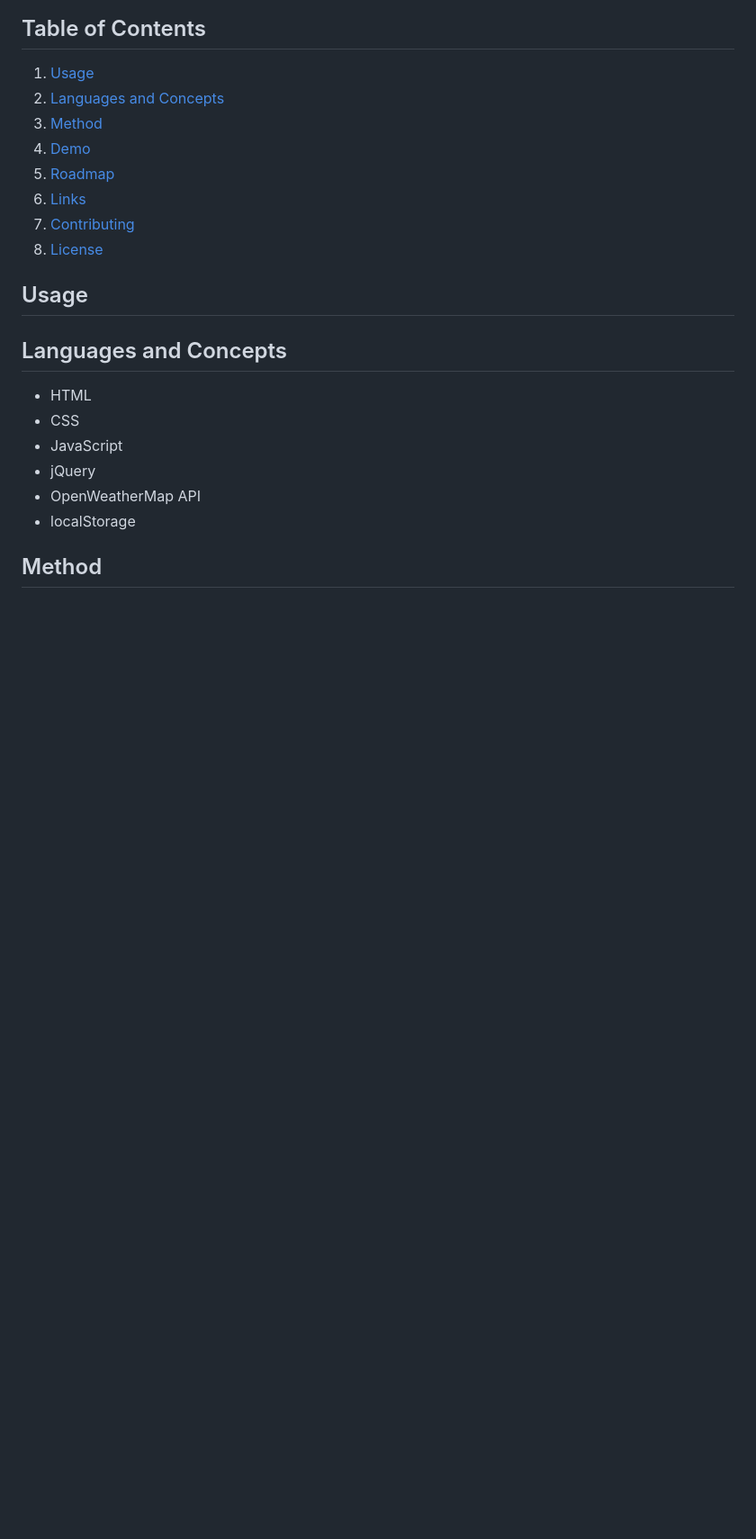
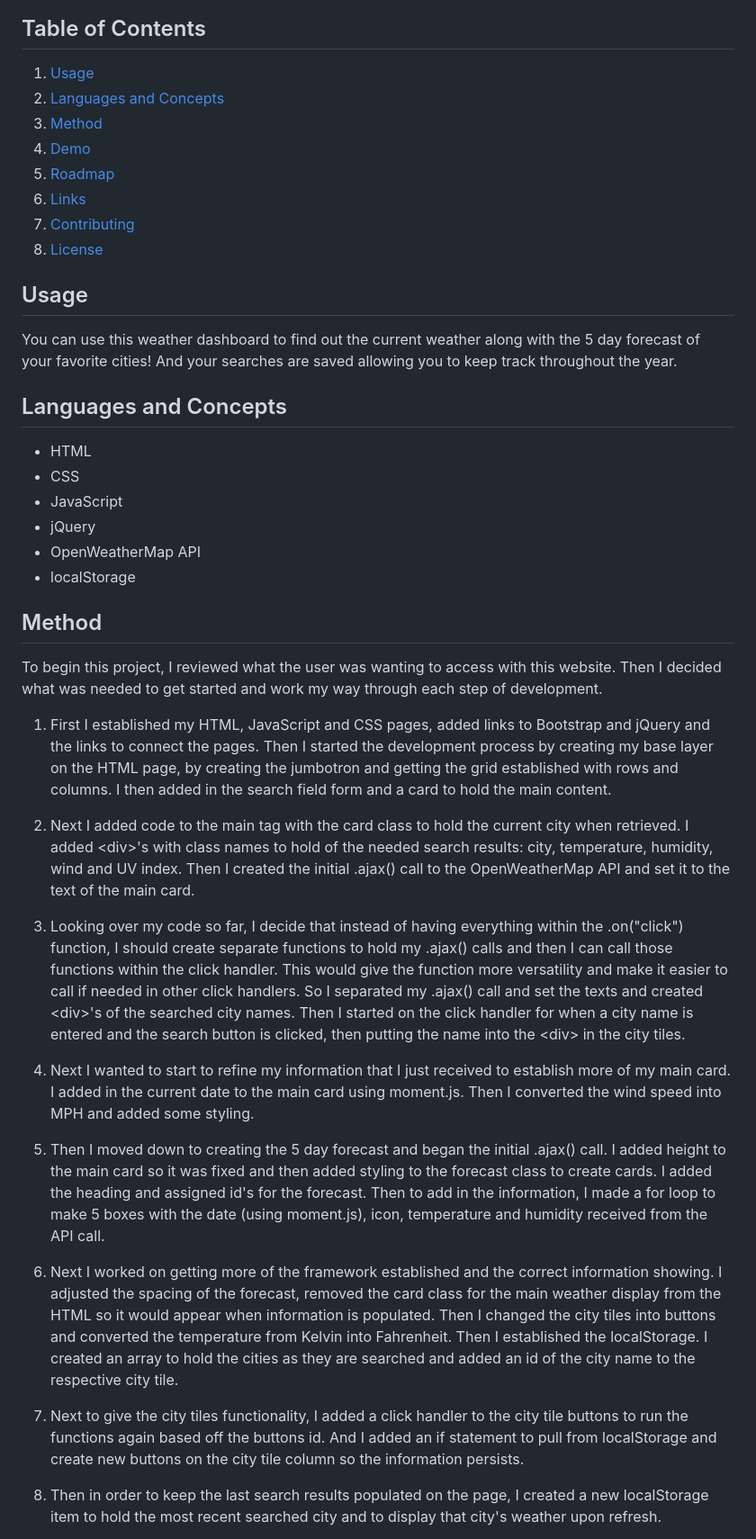
Before and after one commit to ncmarsh/6_weather_dashboard, a Markdown page: README.md, the part around the change printed below. Shown: that part at 90% size. GitHub-like rendering; blank space fills up the shorter version.

```diff
--- a/README.md
+++ b/README.md
@@ -20,7 +20,7 @@ Keep track of the weather forecast using this Weather Dashboard!
 
 ## Usage
 
-
+You can use this weather dashboard to find out the current weather along with the 5 day forecast of your favorite cities! And your searches are saved allowing you to keep track throughout the year.
 
 ## Languages and Concepts
 - HTML
@@ -32,5 +32,21 @@ Keep track of the weather forecast using this Weather Dashboard!
 
 ## Method
 
+To begin this project, I reviewed what the user was wanting to access with this website. Then I decided what was needed to get started and work my way through each step of development.
 
+1. First I established my HTML, JavaScript and CSS pages, added links to Bootstrap and jQuery and the links to connect the pages. Then I started the development process by creating my base layer on the HTML page, by creating the jumbotron and getting the grid established with rows and columns. I then added in the search field form and a card to hold the main content.
 
+1. Next I added code to the main tag with the card class to hold the current city when retrieved. I added \<div>'s with class names to hold of the needed search results: city, temperature, humidity, wind and UV index. Then I created the initial .ajax() call to the OpenWeatherMap API and set it to the text of the main card.
+
+1. Looking over my code so far, I decide that instead of having everything within the .on("click") function, I should create separate functions to hold my .ajax() calls and then I can call those functions within the click handler. This would give the function more versatility and make it easier to call if needed in other click handlers. So I separated my .ajax() call and set the texts and created \<div>'s of the searched city names. Then I started on the click handler for when a city name is entered and the search button is clicked, then putting the name into the \<div> in the city tiles.
+
+1. Next I wanted to start to refine my information that I just received to establish more of my main card. I added in the current date to the main card using moment.js. Then I converted the wind speed into MPH and added some styling.
+
+1. Then I moved down to creating the 5 day forecast and began the initial .ajax() call. I added height to the main card so it was fixed and then added styling to the forecast class to create cards. I added the heading and assigned id's for the forecast. Then to add in the information, I made a for loop to make 5 boxes with the date (using moment.js), icon, temperature and humidity received from the API call.
+
+1. Next I worked on getting more of the framework established and the correct information showing. I adjusted the spacing of the forecast, removed the card class for the main weather display from the HTML so it would appear when information is populated. Then I changed the city tiles into buttons and converted the temperature from Kelvin into Fahrenheit. Then I established the localStorage. I created an array to hold the cities as they are searched and added an id of the city name to the respective city tile.
+
+1. Next to give the city tiles functionality, I added a click handler to the city tile buttons to run the functions again based off the buttons id. And I added an if statement to pull from localStorage and create new buttons on the city tile column so the information persists.
+
+1. Then in order to keep the last search results populated on the page, I created a new localStorage item to hold the most recent searched city and to display that city's weather upon refresh.
+
```
Also changed, not shown: other parts of README.md (+11 -2 lines), assets/screenshot.png, 1 other file.
